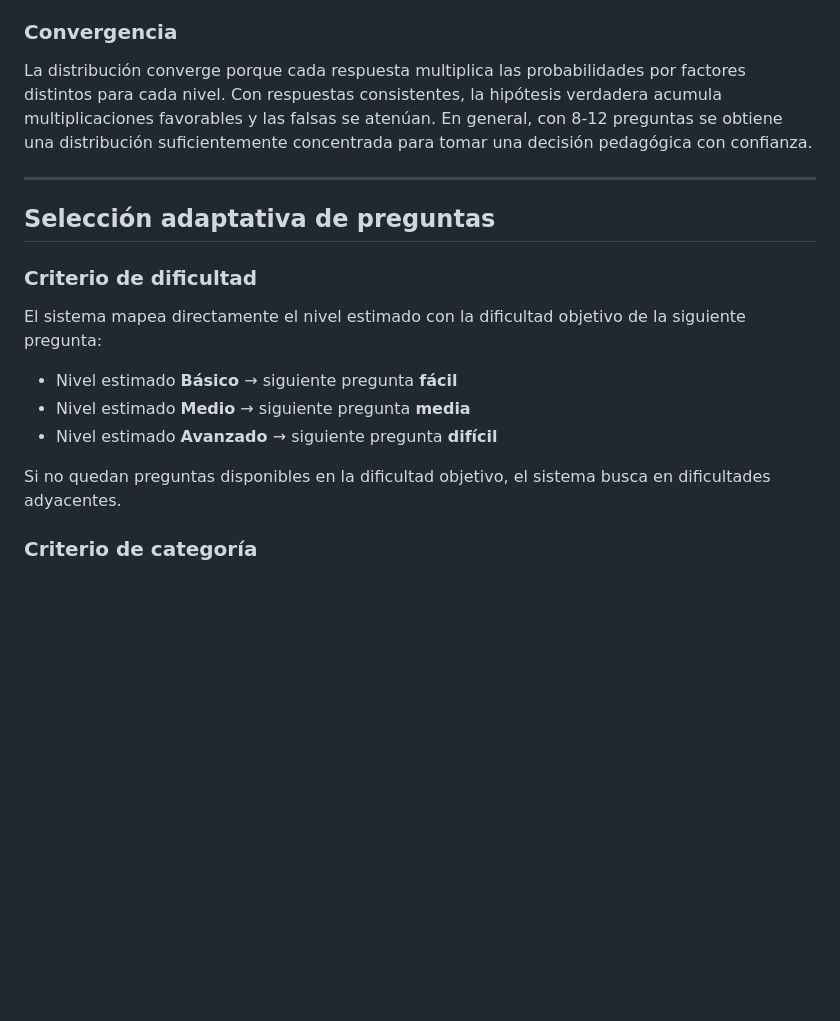
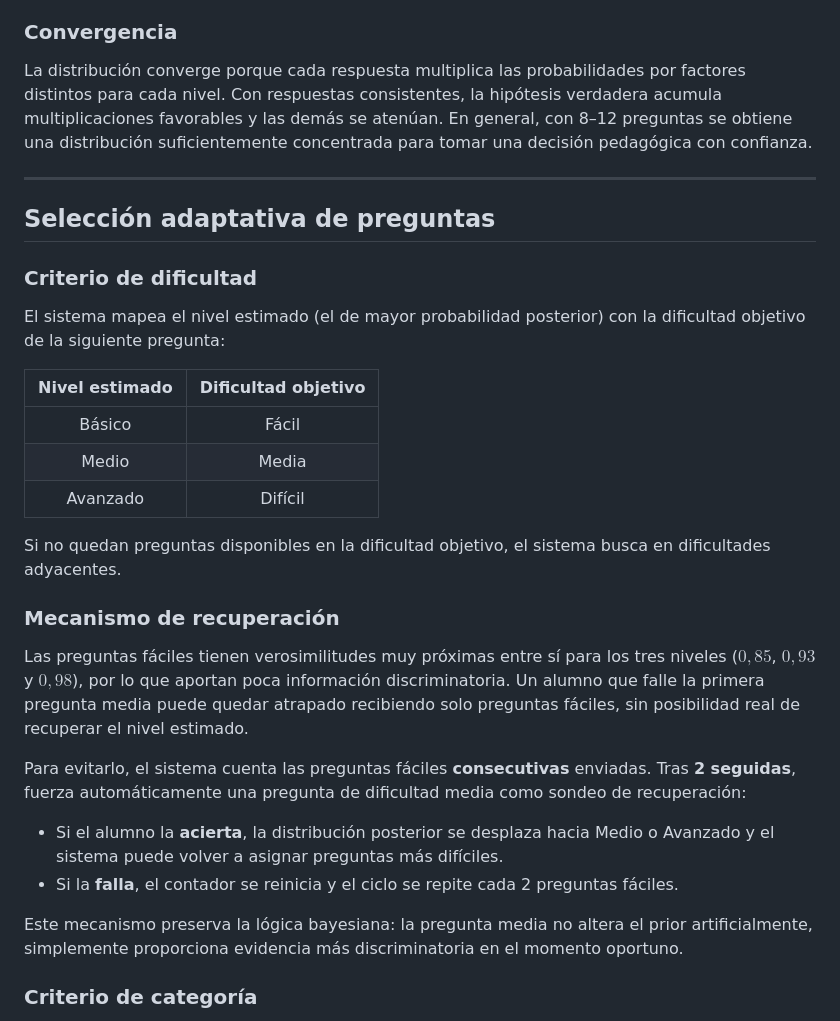
Before and after one commit to jjdeharo/bayes-test, a Markdown page: README.md, the part around one of its changes. Rendered like a GitHub page; blank space fills up the shorter version.

```diff
--- a/README.md
+++ b/README.md
@@ -88,7 +85,7 @@ Tras un solo fallo en una pregunta media, el sistema ya estima con un 58 % de co
 
 ### Convergencia
 
-La distribución converge porque cada respuesta multiplica las probabilidades por factores distintos para cada nivel. Con respuestas consistentes, la hipótesis verdadera acumula multiplicaciones favorables y las falsas se atenúan. En general, con 8-12 preguntas se obtiene una distribución suficientemente concentrada para tomar una decisión pedagógica con confianza.
+La distribución converge porque cada respuesta multiplica las probabilidades por factores distintos para cada nivel. Con respuestas consistentes, la hipótesis verdadera acumula multiplicaciones favorables y las demás se atenúan. En general, con 8–12 preguntas se obtiene una distribución suficientemente concentrada para tomar una decisión pedagógica con confianza.
 
 ---
 
@@ -96,13 +93,26 @@ La distribución converge porque cada respuesta multiplica las probabilidades po
 
 ### Criterio de dificultad
 
-El sistema mapea directamente el nivel estimado con la dificultad objetivo de la siguiente pregunta:
+El sistema mapea el nivel estimado (el de mayor probabilidad posterior) con la dificultad objetivo de la siguiente pregunta:
 
-- Nivel estimado **Básico** → siguiente pregunta **fácil**
-- Nivel estimado **Medio** → siguiente pregunta **media**
-- Nivel estimado **Avanzado** → siguiente pregunta **difícil**
+| Nivel estimado | Dificultad objetivo |
+|:--------------:|:-------------------:|
+| Básico         | Fácil               |
+| Medio          | Media               |
+| Avanzado       | Difícil             |
 
 Si no quedan preguntas disponibles en la dificultad objetivo, el sistema busca en dificultades adyacentes.
+
+### Mecanismo de recuperación
+
+Las preguntas fáciles tienen verosimilitudes muy próximas entre sí para los tres niveles ($0{,}85$, $0{,}93$ y $0{,}98$), por lo que aportan poca información discriminatoria. Un alumno que falle la primera pregunta media puede quedar atrapado recibiendo solo preguntas fáciles, sin posibilidad real de recuperar el nivel estimado.
+
+Para evitarlo, el sistema cuenta las preguntas fáciles **consecutivas** enviadas. Tras **2 seguidas**, fuerza automáticamente una pregunta de dificultad media como sondeo de recuperación:
+
+- Si el alumno la **acierta**, la distribución posterior se desplaza hacia Medio o Avanzado y el sistema puede volver a asignar preguntas más difíciles.
+- Si la **falla**, el contador se reinicia y el ciclo se repite cada 2 preguntas fáciles.
+
+Este mecanismo preserva la lógica bayesiana: la pregunta media no altera el prior artificialmente, simplemente proporciona evidencia más discriminatoria en el momento oportuno.
 
 ### Criterio de categoría
 
```
Also changed, not shown: other parts of README.md (+29 -32 lines).
